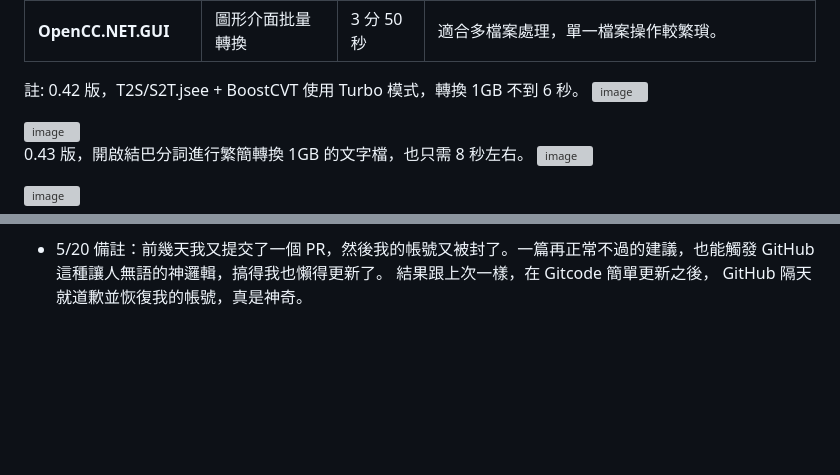
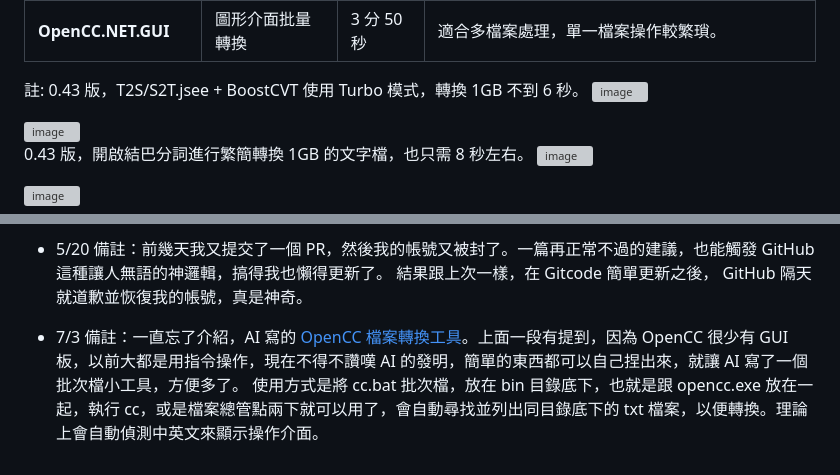
Before and after one commit to skyuns/EmEditor-OpenCC-Macro, a Markdown page: README.md, 2 parts joined by grey strips. GitHub-like rendering; blank space fills up the shorter version; grey boxes are pictures that could not be loaded.

Commit message:
Revise README with 0.43 notes and tool info
Updated version notes and added information about AI-generated OpenCC file conversion tool.

```diff
--- a/README.md
+++ b/README.md
@@ -110,7 +110,7 @@ My Macros/ (巨集存放目錄)
 | **opencc-1.4.0** | 命令行 (CLI) | 約 42 秒 | AI 推測 CJK 正規化與 RegionalPhrases 反向投影增加了處理時間。 |
 | **OpenCC.NET.GUI** | 圖形介面批量轉換 | 3 分 50 秒 | 適合多檔案處理，單一檔案操作較繁瑣。 |
 
-註: 0.42 版，T2S/S2T.jsee + BoostCVT 使用 Turbo 模式，轉換 1GB 不到 6 秒。
+註: 0.43 版，T2S/S2T.jsee + BoostCVT 使用 Turbo 模式，轉換 1GB 不到 6 秒。
 <img width="1304" height="56" alt="image" src="https://github.com/user-attachments/assets/d936fa61-6d1d-4f3d-838a-a886fa81e37e" />
 
 <img width="1302" height="54" alt="image" src="https://github.com/user-attachments/assets/393678ea-b24c-4580-b0bb-351309ccfe1f" />
@@ -231,3 +231,6 @@ My Macros/ (巨集存放目錄)
 
 * 5/20 備註：前幾天我又提交了一個 PR，然後我的帳號又被封了。一篇再正常不過的建議，也能觸發 GitHub 這種讓人無語的神邏輯，搞得我也懶得更新了。
 結果跟上次一樣，在 Gitcode 簡單更新之後， GitHub 隔天就道歉並恢復我的帳號，真是神奇。
+
+* 7/3 備註：一直忘了介紹，AI 寫的 [OpenCC 檔案轉換工具](./tool)。上面一段有提到，因為 OpenCC 很少有 GUI 板，以前大都是用指令操作，現在不得不讚嘆 AI 的發明，簡單的東西都可以自己捏出來，就讓 AI 寫了一個批次檔小工具，方便多了。
+  使用方式是將 cc.bat 批次檔，放在 bin 目錄底下，也就是跟 opencc.exe 放在一起，執行 cc，或是檔案總管點兩下就可以用了，會自動尋找並列出同目錄底下的 txt  檔案，以便轉換。理論上會自動偵測中英文來顯示操作介面。
```
